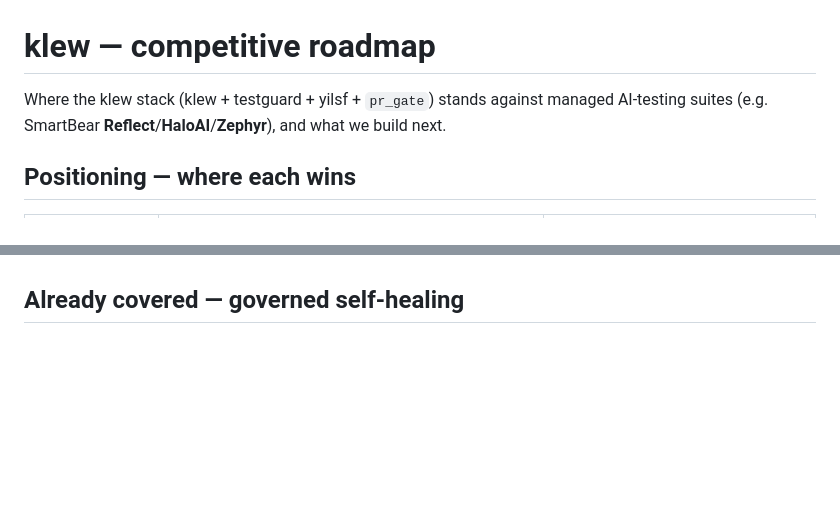
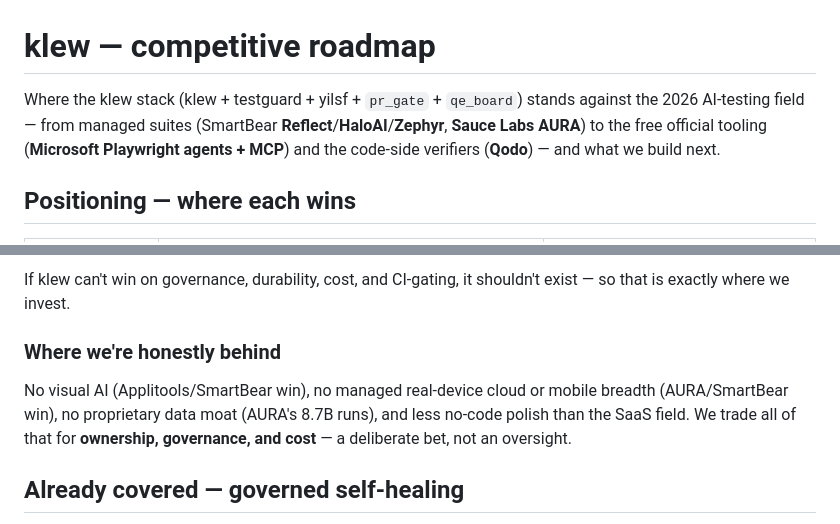
Before and after one commit to nagappanm/agentic-ai-engineering, a Markdown page: docs/klew-roadmap.md, 2 parts joined by grey strips. GitHub-like rendering; blank space fills up the shorter version.

```diff
--- a/docs/klew-roadmap.md
+++ b/docs/klew-roadmap.md
@@ -1,8 +1,10 @@
 # klew — competitive roadmap
 
-Where the klew stack (klew + testguard + yilsf + `pr_gate`) stands against
-managed AI-testing suites (e.g. SmartBear **Reflect**/**HaloAI**/**Zephyr**), and
-what we build next.
+Where the klew stack (klew + testguard + yilsf + `pr_gate` + `qe_board`) stands
+against the 2026 AI-testing field — from managed suites (SmartBear
+**Reflect**/**HaloAI**/**Zephyr**, **Sauce Labs AURA**) to the free official
+tooling (**Microsoft Playwright agents + MCP**) and the code-side verifiers
+(**Qodo**) — and what we build next.
 
 ## Positioning — where each wins
 
@@ -23,3 +59,12 @@ decisioning, token cost, and LLM-agnosticism**.
+If klew can't win on governance, durability, cost, and CI-gating, it shouldn't exist
+— so that is exactly where we invest.
+
+### Where we're honestly behind
+
+No visual AI (Applitools/SmartBear win), no managed real-device cloud or mobile
+breadth (AURA/SmartBear win), no proprietary data moat (AURA's 8.7B runs), and less
+no-code polish than the SaaS field. We trade all of that for **ownership,
+governance, and cost** — a deliberate bet, not an oversight.
 
 ## Already covered — governed self-healing
 
```
Also changed, not shown: other parts of docs/klew-roadmap.md (+34 -0 lines).
